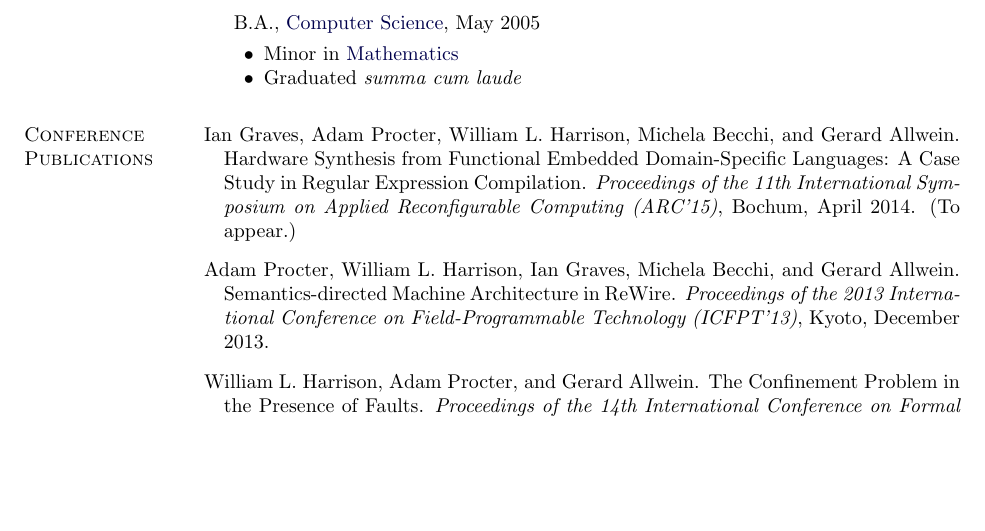
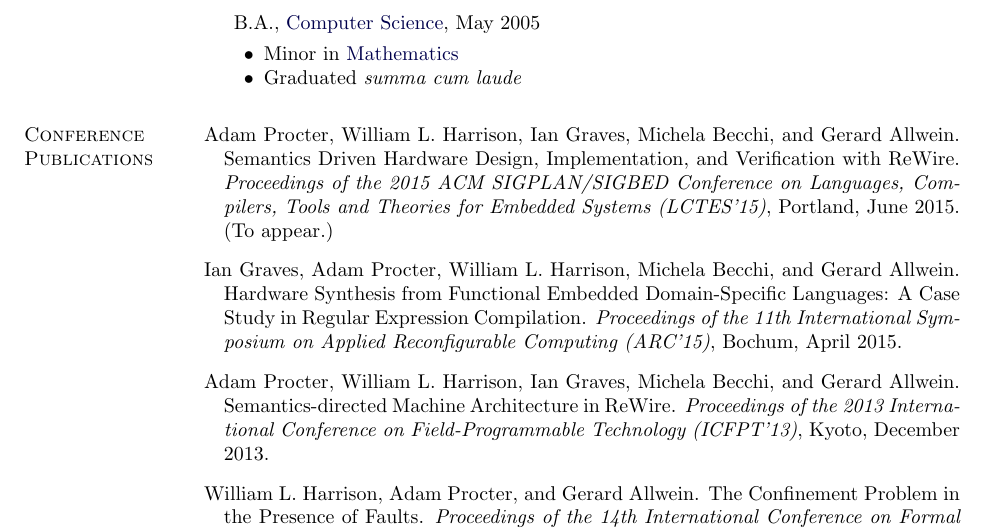
Before and after one commit to aprocter/aprocter.github.io, a LaTeX CV (cv/_cv.tex): part of page 1 of 4, cut so that both start at the same text, the shorter picture padded with empty space. Compiled offline with pdfLaTeX.

Commit message:
CV update

```diff
--- a/cv/_cv.tex
+++ b/cv/_cv.tex
@@ -248,8 +248,11 @@ Columbia, Missouri USA
 \end{outerlist}
 
 \section{Conference Publications} \begin{bibsection}
+    \item Adam Procter, William L. Harrison, Ian Graves, Michela Becchi, and Gerard Allwein. Semantics Driven Hardware Design, Implementation, and Verification with ReWire.
+        \emph{Proceedings of the 2015 ACM SIGPLAN/SIGBED Conference on Languages, Compilers, Tools and Theories for Embedded Systems (LCTES'15)}, Portland, June 2015. (To appear.)
+
     \item Ian Graves, Adam Procter, William L. Harrison, Michela Becchi, and Gerard Allwein. Hardware Synthesis from Functional Embedded Domain-Specific Languages: A Case Study in Regular Expression Compilation.
-        \emph{Proceedings of the 11th International Symposium on Applied Reconfigurable Computing (ARC'15)}, Bochum, April 2014. (To appear.)
+        \emph{Proceedings of the 11th International Symposium on Applied Reconfigurable Computing (ARC'15)}, Bochum, April 2015.
 
     \item Adam Procter, William L. Harrison, Ian Graves, Michela Becchi, and Gerard Allwein. Semantics-directed Machine Architecture in ReWire.
         \emph{Proceedings of the 2013 International Conference on Field-Programmable Technology (ICFPT'13)}, Kyoto, December 2013.
@@ -263,7 +266,9 @@ Columbia, Missouri USA
     \item Adam Procter, William L. Harrison, and Aaron Stump. The Design of a Practical Theorem Prover for a Lazy Functional Language.
         \emph{Proceedings of the 2012 Symposium on Trends in Functional Programming (TFP'12)}, St Andrews, UK, June 2012.
 
+\end{bibsection}
+\begin{bibsection}
+
     \item Michela Becchi, Kittisak Sajjapongse, Ian Graves, Adam Procter, Vignesh Ravi, and Srimat Chakradhar.
             A Virtual Memory Based Runtime to Support Multitenancy in Clusters with GPUs. \emph{Proceedings of the 21st International Symposium on High-Performance Parallel and Distributed Computing (HPDC'12)}, Delft, June 2012. {\bf (Best paper award!)}
 
-\end{bibsection}
```
Also changed, not shown: cv/cv.pdf, cv/_cv.tex (4 more changed lines).
